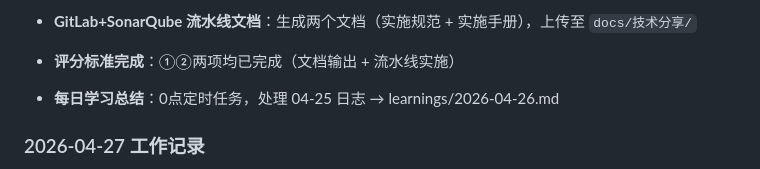
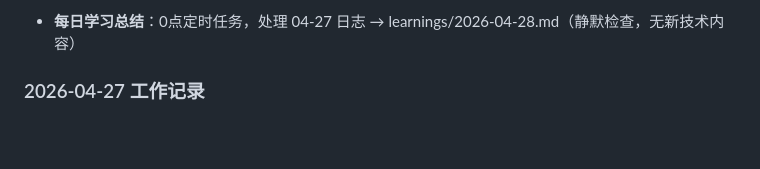
Before and after one commit to hhhhhyz-11/ai-memory, a Markdown page: MEMORY.md, the part around one of its changes. Drawn GitHub-style; blank space fills up the shorter version.

Commit message:
daily: 2026-04-28 学习总结 + MEMORY.md 更新

```diff
--- a/MEMORY.md
+++ b/MEMORY.md
@@ -161,8 +161,5 @@ openclaw gateway restart
 
-- **GitLab+SonarQube 流水线文档**：生成两个文档（实施规范 + 实施手册），上传至 `docs/技术分享/`
-- **评分标准完成**：①②两项均已完成（文档输出 + 流水线实施）
-
-- **每日学习总结**：0点定时任务，处理 04-25 日志 → learnings/2026-04-26.md
+- **每日学习总结**：0点定时任务，处理 04-27 日志 → learnings/2026-04-28.md（静默检查，无新技术内容）
 
 ### 2026-04-27 工作记录
 
```
Also changed, not shown: other parts of MEMORY.md (+2 -2 lines), learnings/2026-04-28.md (added, +33 -0 lines).
